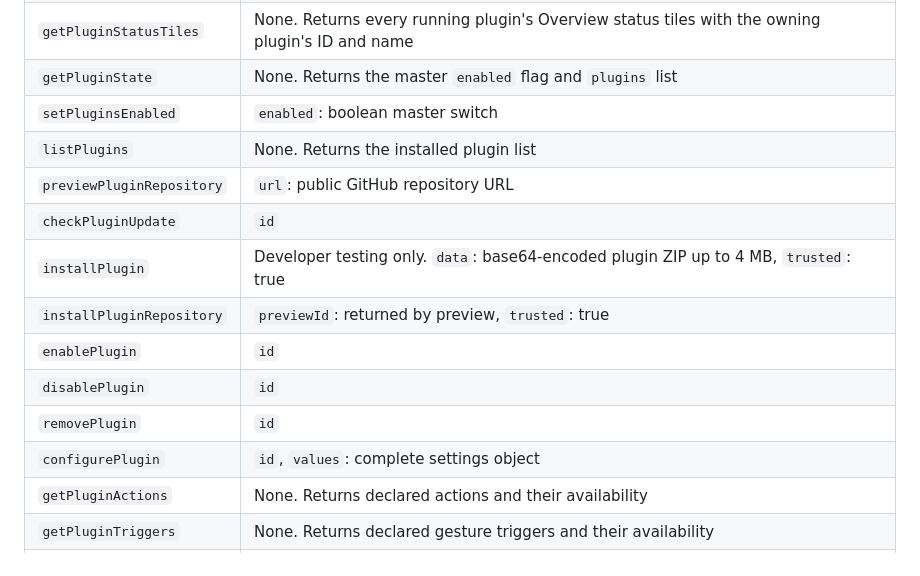
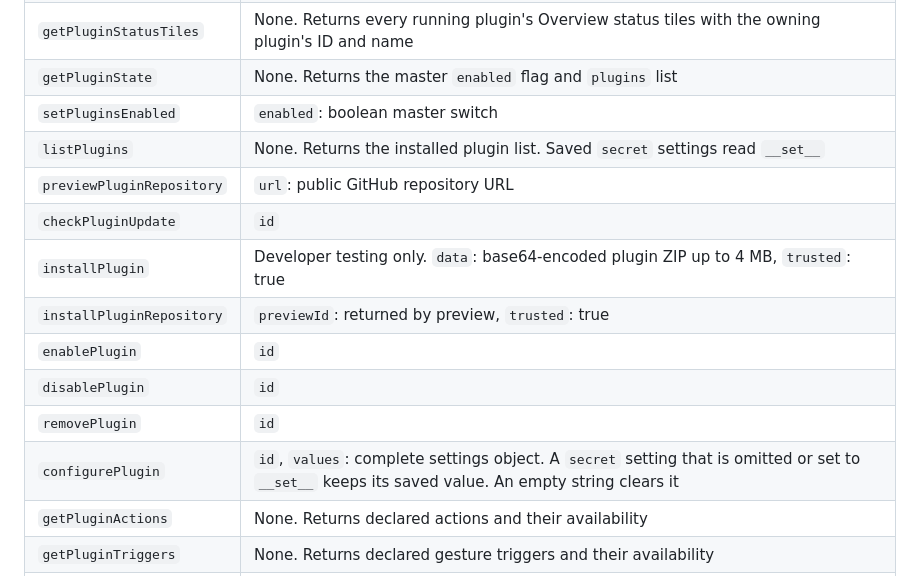
Before and after one commit to jxlarrea/kiosk-satellite-plugin-hello-world, a Markdown page: docs/installing-plugins.md, the part around the change. Drawn GitHub-style.

```diff
--- a/docs/installing-plugins.md
+++ b/docs/installing-plugins.md
@@ -69,7 +69,7 @@ The existing authenticated command API exposes these commands:
 | `getPluginStatusTiles` | None. Returns every running plugin's Overview status tiles with the owning plugin's ID and name |
 | `getPluginState` | None. Returns the master `enabled` flag and `plugins` list |
 | `setPluginsEnabled` | `enabled`: boolean master switch |
-| `listPlugins` | None. Returns the installed plugin list |
+| `listPlugins` | None. Returns the installed plugin list. Saved `secret` settings read `__set__` |
 | `previewPluginRepository` | `url`: public GitHub repository URL |
 | `checkPluginUpdate` | `id` |
 | `installPlugin` | Developer testing only. `data`: base64-encoded plugin ZIP up to 4 MB, `trusted`: true |
@@ -77,7 +77,7 @@ The existing authenticated command API exposes these commands:
 | `enablePlugin` | `id` |
 | `disablePlugin` | `id` |
 | `removePlugin` | `id` |
-| `configurePlugin` | `id`, `values`: complete settings object |
+| `configurePlugin` | `id`, `values`: complete settings object. A `secret` setting that is omitted or set to `__set__` keeps its saved value. An empty string clears it |
 | `getPluginActions` | None. Returns declared actions and their availability |
 | `getPluginTriggers` | None. Returns declared gesture triggers and their availability |
 | `configurePluginAction` | `id`, `command`, `drawer`: boolean, `homeAssistant`: boolean |
```
Also changed, not shown: CHANGELOG.md (+2 -0 lines), docs/creating-plugins.md (+2 -2 lines).
